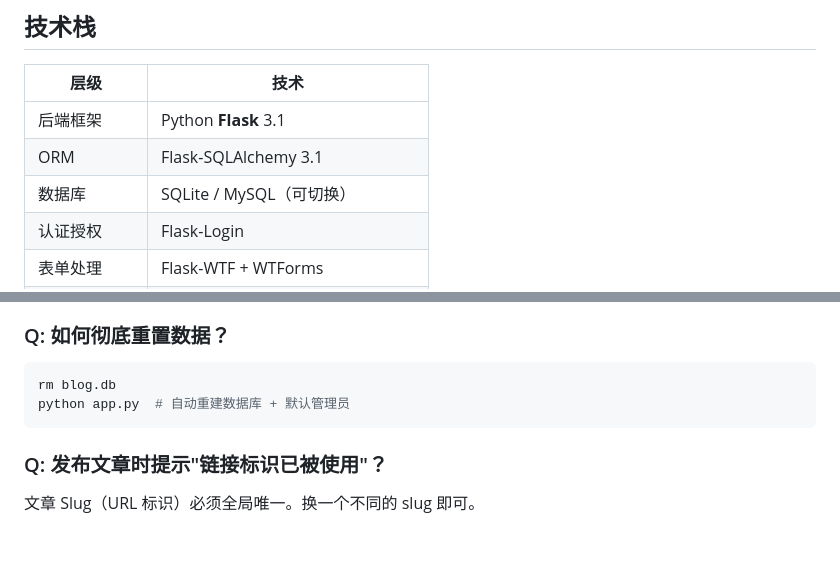
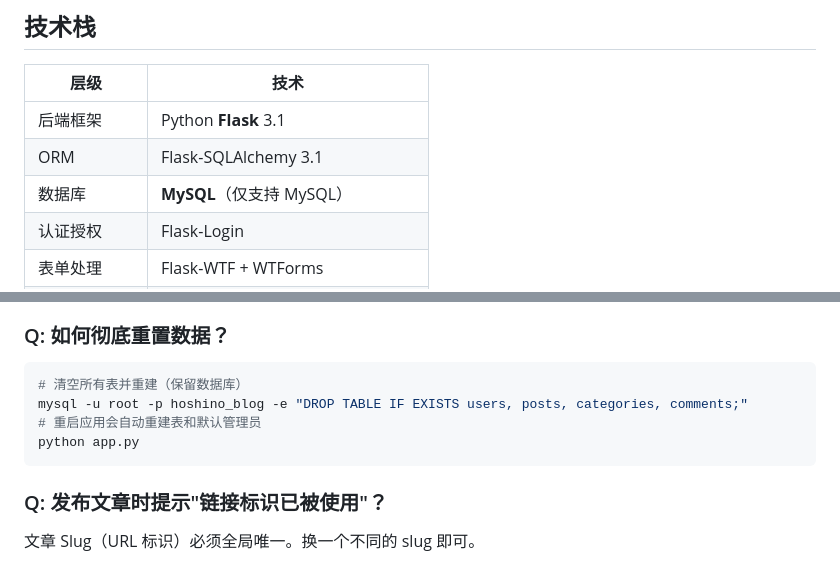
Before and after one commit to misakalemon/HOSHINO-Blog, a Markdown page: README.md, 2 parts joined by grey strips. GitHub-like rendering; blank space fills up the shorter version.

````diff
--- a/README.md
+++ b/README.md
@@ -36,7 +36,7 @@ HOSHINO Blog 是一个基于 Python Flask 框架构建的个人博客系统。
 |------|------|
 | 后端框架 | Python **Flask** 3.1 |
 | ORM | Flask-SQLAlchemy 3.1 |
-| 数据库 | SQLite / MySQL（可切换） |
+| 数据库 | **MySQL**（仅支持 MySQL） |
 | 认证授权 | Flask-Login |
 | 表单处理 | Flask-WTF + WTForms |
 | 前端主题 | **暗色科技风**（纯 CSS 自研） |
@@ -350,8 +334,10 @@ admin.set_password('admin123') # 改为你想要的密码
 ### Q: 如何彻底重置数据？
 
 ```bash
-rm blog.db
-python app.py  # 自动重建数据库 + 默认管理员
+# 清空所有表并重建（保留数据库）
+mysql -u root -p hoshino_blog -e "DROP TABLE IF EXISTS users, posts, categories, comments;"
+# 重启应用会自动重建表和默认管理员
+python app.py
 ```
 
 ### Q: 发布文章时提示"链接标识已被使用"？
````
Also changed, not shown: other parts of README.md (+18 -34 lines).
